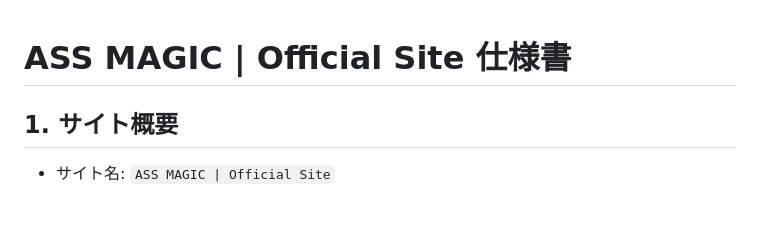
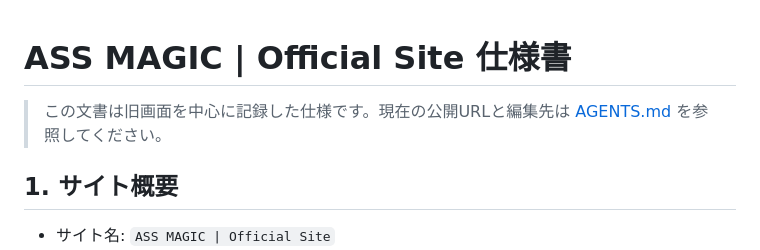
Before and after one commit to assmagic2026/ass-magic, a Markdown page: SPEC.md, the part around the change. GitHub-like rendering; blank space fills up the shorter version.

```diff
--- a/SPEC.md
+++ b/SPEC.md
@@ -1,4 +1,6 @@
 # ASS MAGIC | Official Site 仕様書
+
+> この文書は旧画面を中心に記録した仕様です。現在の公開URLと編集先は [AGENTS.md](AGENTS.md) を参照してください。
 
 ## 1. サイト概要
 
```
Also changed, not shown: AGENTS.md (added, +13 -0 lines), experiments/realism/HANDOFF.md (+2 -0 lines).
